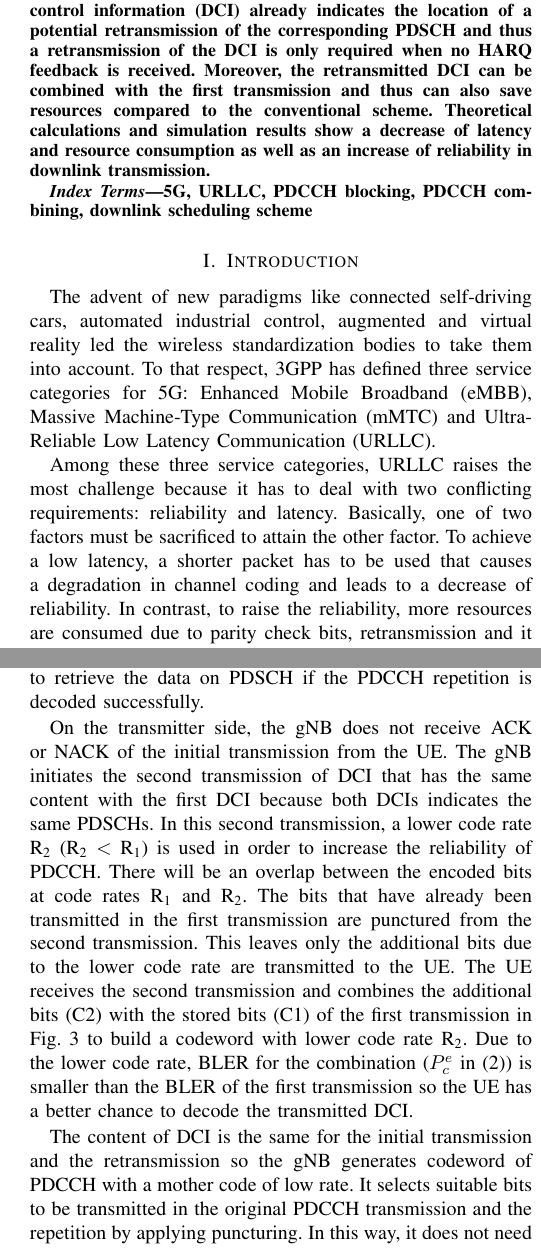
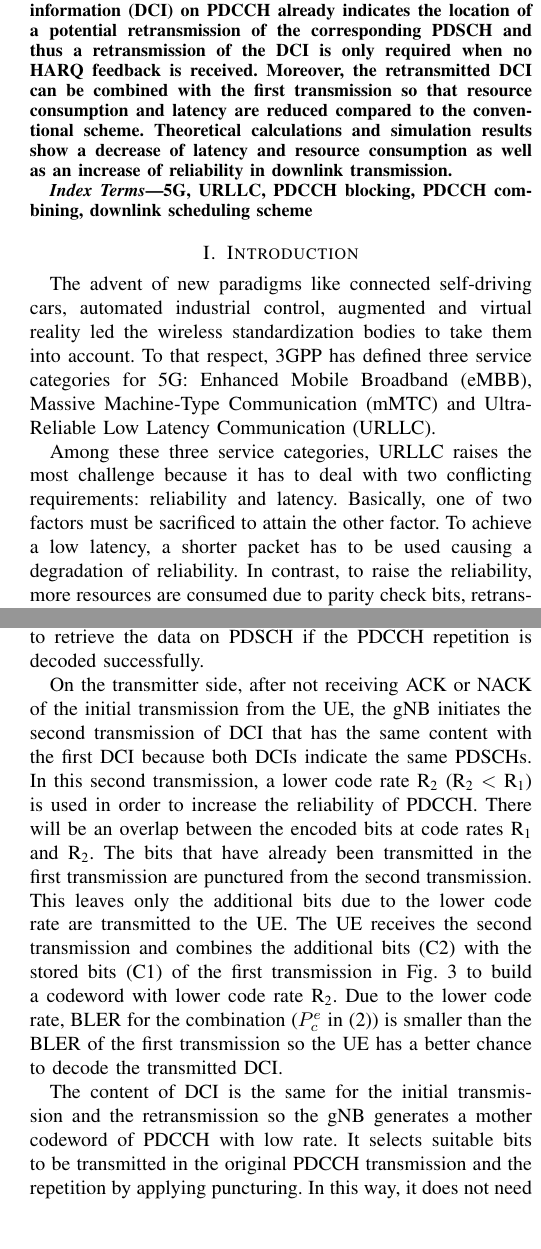
Before and after one commit to KienLeTrung/PDCCH-PDSCH-combining, a LaTeX paper (Control and data channel combining/conference_041818.tex): two parts of the columns of pages 1 and 4 of 7 before the commit and two parts of the columns of pages 1 and 4 of 6 after it, joined at a grey line, cut so that both start at the same text, the shorter picture padded with empty space. Compiled offline with pdfLaTeX; a missing font is replaced by an installed copy or a similar font; a LaTeX package or settings file that is missing is left out.

Commit message:
Update conference_041818.tex

```diff
--- a/Control and data channel combining/conference_041818.tex
+++ b/Control and data channel combining/conference_041818.tex
@@ -63,8 +63,8 @@ Emails: umer.salim@tcl.com}
 \maketitle
 
 \begin{abstract}
-5G will be supporting new services that have remarkably higher requirements than LTE 4G and Ultra-reliable and low-latency communication (URLLC) is one of those emerged categories. The strict requirements of URLLC demand new techniques in physical layer design. In this paper, a we propose an intelligent combining of retransmissions of physical downlink control channel (PDCCH) and the physical downlink data channel (PDSCH).
-In the proposed scheme, the downlink control information (DCI) already indicates the location of a potential retransmission of the corresponding PDSCH and thus a retransmission of the DCI is only required when no HARQ feedback is received. Moreover, the retransmitted DCI can be combined with the first transmission and thus can also save resources compared to the conventional scheme.
+5G will be supporting new services that have remarkably higher requirements than LTE 4G and Ultra-reliable and low-latency communication (URLLC) is one of those emerged categories. The strict requirements of URLLC demand new techniques in physical layer design. In this paper, we propose an intelligent combining of retransmissions of physical downlink control channel (PDCCH) and the physical downlink data channel (PDSCH).
+In the proposed scheme, the downlink control information (DCI) on PDCCH already indicates the location of a potential retransmission of the corresponding PDSCH and thus a retransmission of the DCI is only required when no HARQ feedback is received. Moreover, the retransmitted DCI can be combined with the first transmission so that resource consumption and latency are reduced compared to the conventional scheme.
 Theoretical calculations and simulation results show a decrease of latency and resource consumption as well as an increase of reliability in downlink transmission.
 \end{abstract}
 
@@ -75,7 +75,7 @@ Theoretical calculations and simulation results show a decrease of latency and r
 \section{Introduction}
 The advent of new paradigms like connected self-driving cars, automated industrial control, augmented and virtual reality led the wireless standardization bodies to take them into account. To that respect, 3GPP has defined three service categories for 5G: Enhanced Mobile Broadband (eMBB), Massive Machine-Type Communication (mMTC) and Ultra-Reliable Low Latency Communication (URLLC).
 
-Among these three service categories, URLLC raises the most challenge because it has to deal with two conflicting requirements: reliability and latency. Basically, one of two factors must be sacrificed to attain the other factor. To achieve a low latency, a shorter packet has to be used that causes a degradation in channel coding and leads to a decrease of reliability. In contrast, to raise the reliability, more resources are consumed due to parity check bits, retransmission and it is evident to increase latency.
+Among these three service categories, URLLC raises the most challenge because it has to deal with two conflicting requirements: reliability and latency. Basically, one of two factors must be sacrificed to attain the other factor. To achieve a low latency, a shorter packet has to be used causing a degradation of reliability. In contrast, to raise the reliability, more resources are consumed due to parity check bits, retransmission and it is evident to increase latency.
 
 \subsection{Techniques accepted in 3GPP Release 15}\label{IAA}
 In Release 15, some modifications in frame structure of physical layer have been agreed to make the system compatible to new requirements.
@@ -86,6 +86,6 @@ Another option to reduce transmission latency is to do the transmission in mini-
 
-Besides, in eMBB and URLLC multiplexing, pre-emption indication is used in downlink transmission \cite{ad4}. URLLC can be scheduled in the resource with an on-going eMBB transmission. The resource of eMBB overlapping that of URLLC is pre-empted and a preemption indication is transmitted to the UE in the same slot of eMBB transmission or the subsequent slots after eMBB transmission. Based on this indication, the UE does not take the pre-empted part when decoding data.
+Besides, in eMBB and URLLC multiplexing, pre-emption indication is used in downlink transmission \cite{ad4}. URLLC can be scheduled in the resource with an on-going eMBB transmission. The resource of eMBB overlapping that of URLLC is pre-empted and a preemption indication is transmitted to the UE in the same slot of eMBB transmission or the subsequent slots after the eMBB transmission. Based on this indication, the UE does not take the pre-empted part when decoding data.
 
 \subsection{Techniques under research for next 3GPP releases}\label{IBB}
-New techniques in transmission scheme to attain the latency and reliability requirements have attracted the attention of many companies. The proposals focus on repetition-based transmission aiming to relax the complexity of control and channel design. A repetition in frequency domain is proposed in \cite{b1}. The repetition of physical control channel (PDCCH) in frequency domain is equivalent to a utility of a higher aggregation level (AL). It may cause PDCCH blocking due to a shortage of resources in a control resource set (CORESET) so the UEs have to wait for a CORESET in the next transmission occasion. Besides, a PDCCH repetition in time domain is considered in \cite{b2}. PDCCH can be repeated without waiting for hybrid automatic repeat request (HARQ) feedback and physical data shared channel (PDSCH) is delayed until the success of PDCCH transmission. The process will stop when PDCCH is decoded successfully in the UE and the gNB receives ACK of PDCCH. After obtaining downlink control information (DCI) from PDCCH, the UE can start to decode PDSCH. This method may cause a waste of resources if ACK feedback is not fast enough to stop the repetition process. In addition, it still can cause resource block in the next transmission occasion when an entire PDCCH is retransmitted.
+New techniques in transmission scheme to attain the latency and reliability requirements have attracted the attention of many companies. The proposals focus on repetition-based transmission aiming to relax the complexity of control and channel design. A repetition in frequency domain is proposed in \cite{b1}. The repetition of PDCCH in frequency domain is equivalent to a utility of a higher aggregation level (AL). It may cause PDCCH blocking due to a shortage of resources in a control resource set (CORESET) so the UEs have to wait for a CORESET in the next transmission occasion. Besides, a PDCCH repetition in time domain is considered in \cite{b2}. PDCCH can be repeated without waiting for hybrid automatic repeat request (HARQ) feedback and PDSCH is delayed until the success of PDCCH transmission. The process will stop when PDCCH is decoded successfully in the UE and the gNB receives ACK of PDCCH. After obtaining DCI from PDCCH, the UE can start to decode PDSCH. This method may cause a waste of resources if ACK feedback is not fast enough to stop the repetition process. In addition, it still might cause resource block in the next transmission occasion when an entire PDCCH is retransmitted.
 
@@ -181,11 +181,10 @@ One disadvantage of this method is that it only allows one UE with the first com
 
 Fig.~\ref{fig3} shows in detail the contents of the multiple transmissions on PDCCH. When the transmission starts, the gNB encodes the control signal (DCI) using Polar code with the code rate R\textsubscript{1} to generate PDCCH containing DCI and parity check bits. PDCCH is transmitted from the gNB to the UE. The UE calculates the log likelihood ratios (LLRs) of the incoming codeword. The UE attempts to decode the incoming codeword and if the decoder fails to find the correct codeword, the UE stores the current slot containing PDCCH. This allows the UE to combine with PDCCH repetition in the next transmission occasion, in case the gNB retransmits the DCI. The buffered slot also comprises PDSCH. This allows the UE to retrieve the data on PDSCH if the PDCCH repetition is decoded successfully.
 
-On the transmitter side, the gNB does not receive ACK or NACK of the initial transmission from the UE. The gNB initiates the second transmission of DCI that has the same content with the first
-DCI because both DCIs indicates the same PDSCHs. In this second transmission, a lower code rate R\textsubscript{2} (R\textsubscript{2} $<$ R\textsubscript{1}) is used in order to increase the reliability of PDCCH. There will be an overlap
-between the encoded bits at code rates R\textsubscript{1} and R\textsubscript{2}. The bits that have already been transmitted in the first transmission are punctured from the second transmission. This leaves only the additional bits due to the lower code rate are transmitted to the UE. The UE receives the second transmission and combines the additional bits (C2) with the stored bits (C1) of the first transmission in Fig.~\ref{fig3} to build a codeword with lower code rate R\textsubscript{2}. Due to the lower code rate, BLER for the combination ($P^{e}_{c}$ in \eqref{eq2}) is smaller than the BLER of the first transmission so the UE has a better chance to decode the transmitted DCI.
+On the transmitter side, after not receiving ACK or NACK of the initial transmission from the UE, the gNB initiates the second transmission of DCI that has the same content with the first
+DCI because both DCIs indicate the same PDSCHs. In this second transmission, a lower code rate R\textsubscript{2} (R\textsubscript{2} $<$ R\textsubscript{1}) is used in order to increase the reliability of PDCCH. There will be an overlap between the encoded bits at code rates R\textsubscript{1} and R\textsubscript{2}. The bits that have already been transmitted in the first transmission are punctured from the second transmission. This leaves only the additional bits due to the lower code rate are transmitted to the UE. The UE receives the second transmission and combines the additional bits (C2) with the stored bits (C1) of the first transmission in Fig.~\ref{fig3} to build a codeword with lower code rate R\textsubscript{2}. Due to the lower code rate, BLER for the combination ($P^{e}_{c}$ in \eqref{eq2}) is smaller than the BLER of the first transmission so the UE has a better chance to decode the transmitted DCI.
 
-The content of DCI is the same for the initial transmission and the retransmission so the gNB generates codeword of PDCCH with a mother code of low rate. It selects suitable bits to be transmitted in the original PDCCH transmission and the repetition by applying puncturing. In this way, it does not need to encode PDCCH multiple times for multiple repetitions.
+The content of DCI is the same for the initial transmission and the retransmission so the gNB generates a mother codeword of PDCCH with low rate. It selects suitable bits to be transmitted in the original PDCCH transmission and the repetition by applying puncturing. In this way, it does not need to encode PDCCH multiple times for multiple repetitions.
 
 The same principle is applied to PDSCH repetition to reduce resource consumption and increase reliability.
 
```
Also changed, not shown: Control and data channel combining/conference_041818.tex (16 more changed lines).
